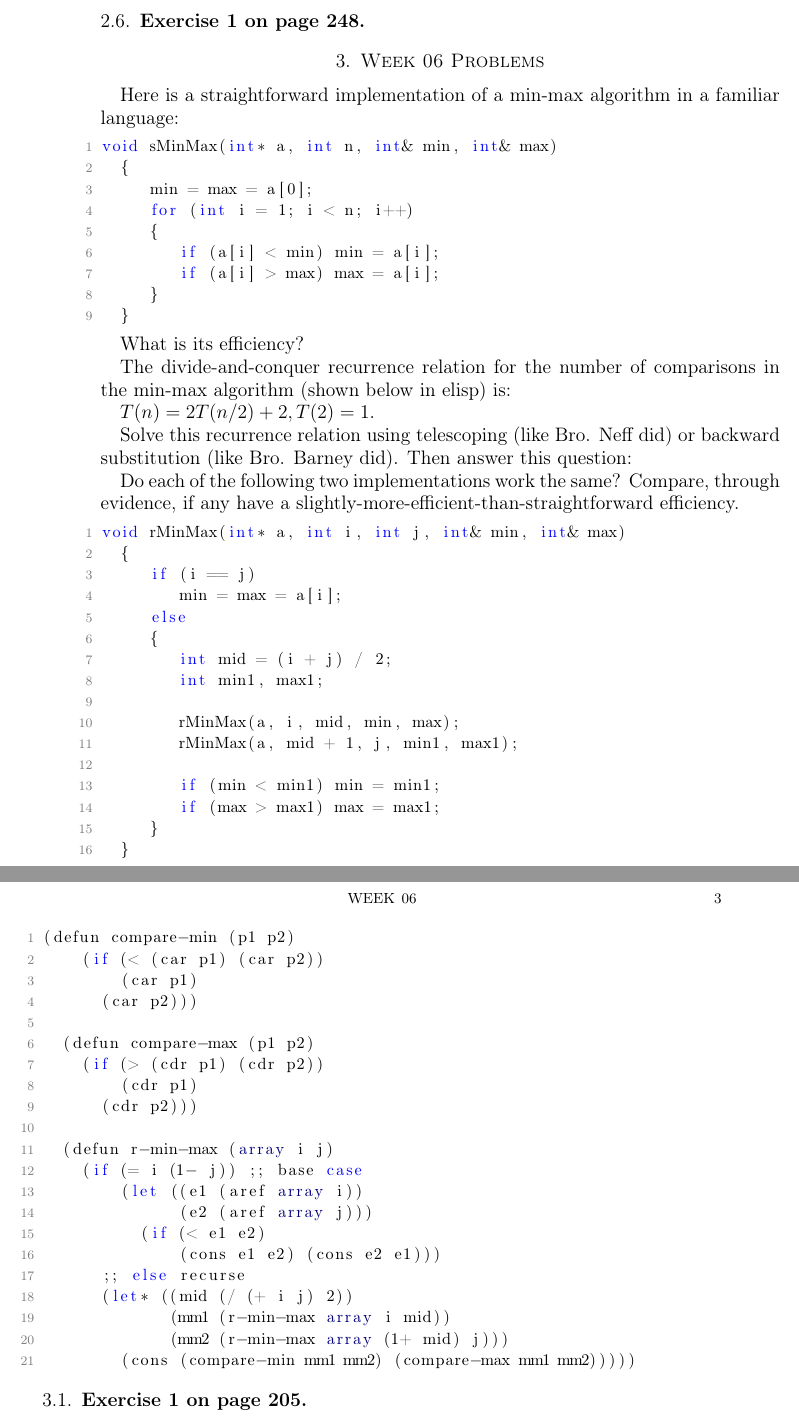
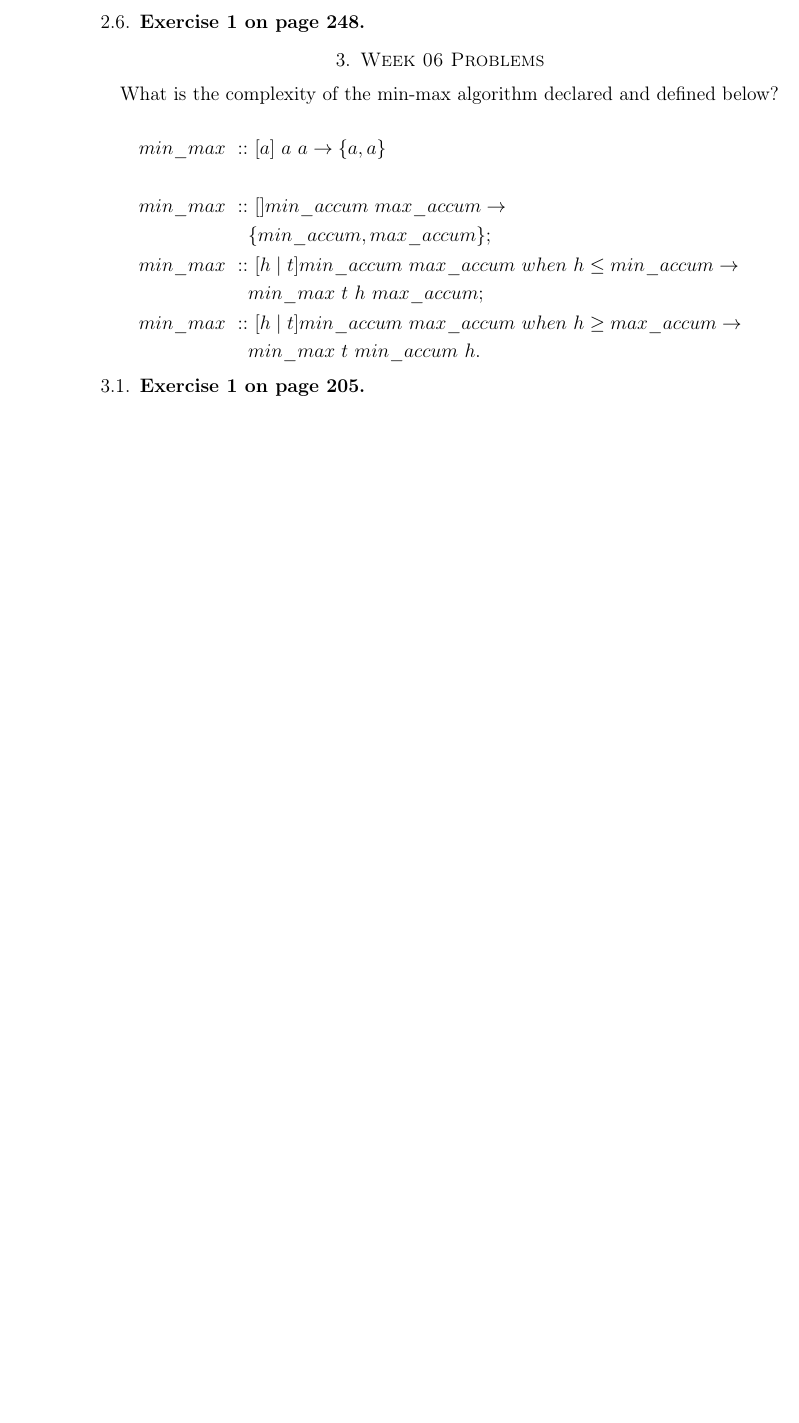
Before and after one commit to byui-cse/cse381-course, a LaTeX paper (docs/weeklies/wa06.tex): two parts of pages 2 and 3 of 3 before the commit and part of page 2 of 2 after it, the two joined at a grey line, cut so that both start at the same text, the shorter picture padded with empty space. The pictures show the PDF file docs/weeklies/wa06.pdf that the author committed with the source.

Commit message:
removed support code docs

```diff
--- a/docs/weeklies/wa06.tex
+++ b/docs/weeklies/wa06.tex
@@ -104,30 +104,19 @@ If, and \textit{only if} you can truthfully assert the truthfulness of each stat
 
 \section{Week 06 Problems}
 
-Here is a straightforward implementation of a min-max algorithm in a familiar
-  language:
+What is the complexity of the min-max algorithm declared and defined below?
 
-\lstset{language=C++}
-\lstinputlisting{../support_files/s_min_max.cpp}%file name and location
+\begin{align*}
+min\_max\ ::&\ [a]\ a\ a\rightarrow \{a,a\}\\
+\\
+min\_max\ ::&\ [] min\_accum\ max\_accum\rightarrow \\
+		&\{min\_accum,max\_accum\};\\
+min\_max\ ::&\ [h\mid t] min\_accum\ max\_accum\ when\ h\le min\_accum\rightarrow \\
+		&min\_max\ t\ h\ max\_accum;\\
+min\_max\ ::&\ [h\mid t] min\_accum\ max\_accum\ when\ h\ge max\_accum\rightarrow \\
+		&min\_max\ t\ min\_accum\ h.
+\end{align*}
 
-  What is its efficiency?
-
-  The divide-and-conquer recurrence relation for the number of
-  comparisons in the min-max algorithm (shown below in elisp) is:
-
-  $T(n) = 2T(n/2) + 2, T(2) = 1$.
-
-  Solve this recurrence relation using telescoping (like Bro. Neff did) or backward substitution (like Bro. Barney did). Then answer this question:
-
-  Do each of the following two implementations work the same? Compare, through evidence, if any have a slightly-more-efficient-than-straightforward efficiency.
-
-
-\lstset{language=C++}
-\lstinputlisting{../support_files/r_min_max.cpp}%file name and location
-
-
-\lstset{language=Swift}
-\lstinputlisting{../support_files/r_min_max.el}%file name and location
 
 \subsection{Exercise 1 on page 205}
 \subsection{Exercise 3 on page 216}
```
Also changed, not shown: docs/weeklies/wa06.pdf, docs/weeklies/wa06.tex (2 more changed lines).
